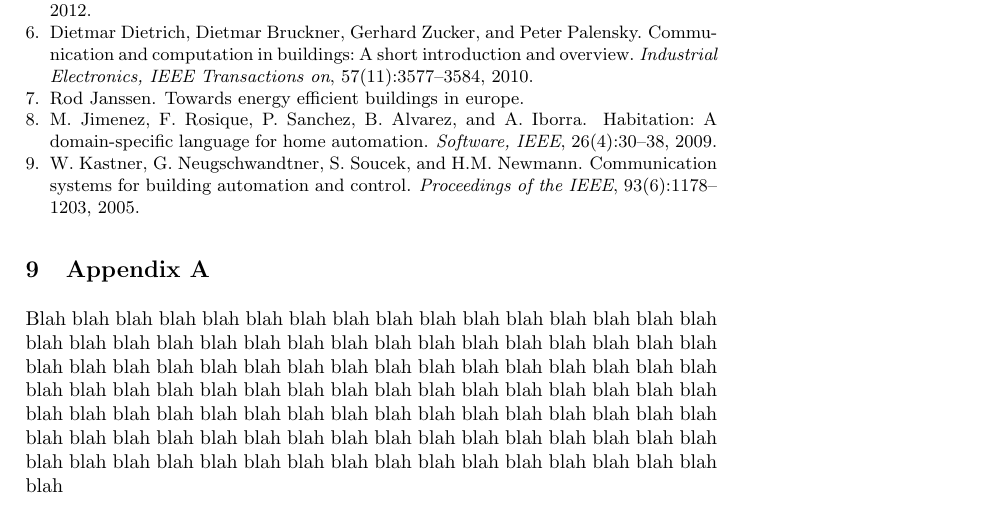
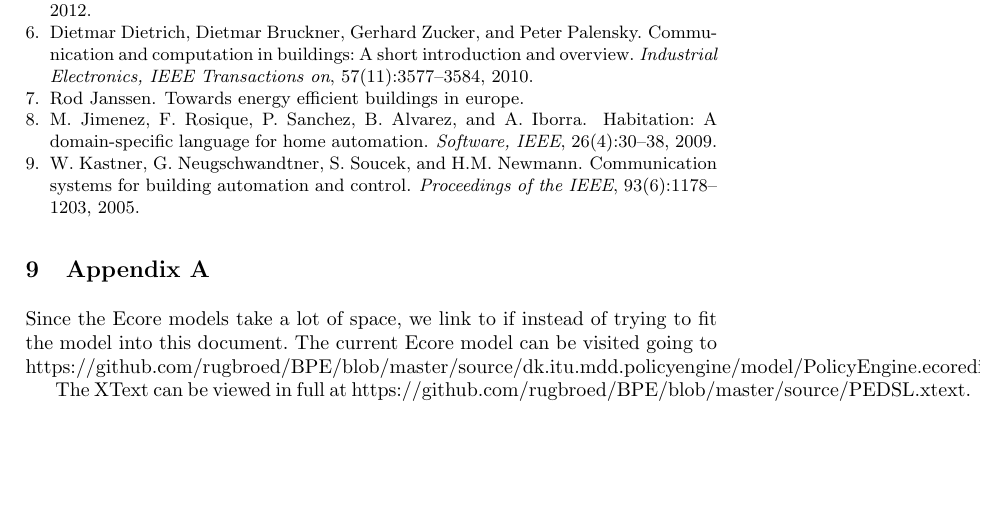
Before and after one commit to rugbroed/BPE, a LaTeX thesis (documents/llncs.tex): part of page 9 of 9, cut so that both start at the same text, the shorter picture padded with empty space. Compiled offline with pdfLaTeX.

Commit message:
Appendix links added (you should improve this!!)

```diff
--- a/documents/llncs.tex
+++ b/documents/llncs.tex
@@ -213,6 +213,7 @@ Policies defines the actual behavior, ie. adjustment of actuators, based on sens
 \bibliographystyle{plain}
 
 \section{Appendix A}\label{sec:appendix-a}
-Blah blah blah blah blah blah blah blah blah blah blah blah blah blah blah blah blah blah blah blah blah blah blah blah blah blah blah blah blah blah blah blah blah blah blah blah blah blah blah blah blah blah blah blah blah blah blah blah blah blah blah blah blah blah blah blah blah blah blah blah blah blah blah blah blah blah blah blah blah blah blah blah blah blah blah blah blah blah blah blah blah blah blah blah blah blah blah blah blah blah blah blah blah blah blah blah blah blah blah blah blah blah blah blah blah blah blah blah blah blah blah blah blah
+Since the Ecore models take a lot of space, we link to if instead of trying to fit the model into this document. The current Ecore model can be visited going to https://github.com/rugbroed/BPE/blob/master/source/dk.itu.mdd.policyengine/model/PolicyEngine.ecorediag.
 
+The XText can be viewed in full at https://github.com/rugbroed/BPE/blob/master/source/PEDSL.xtext.
 \end{document}
```
